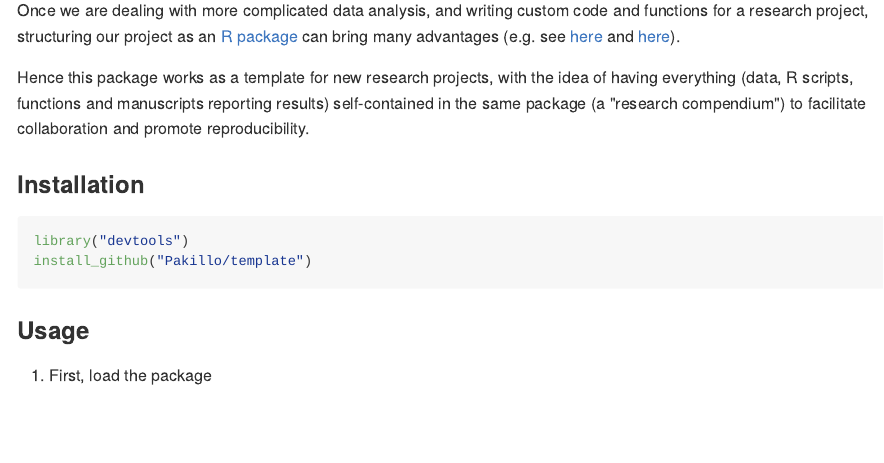
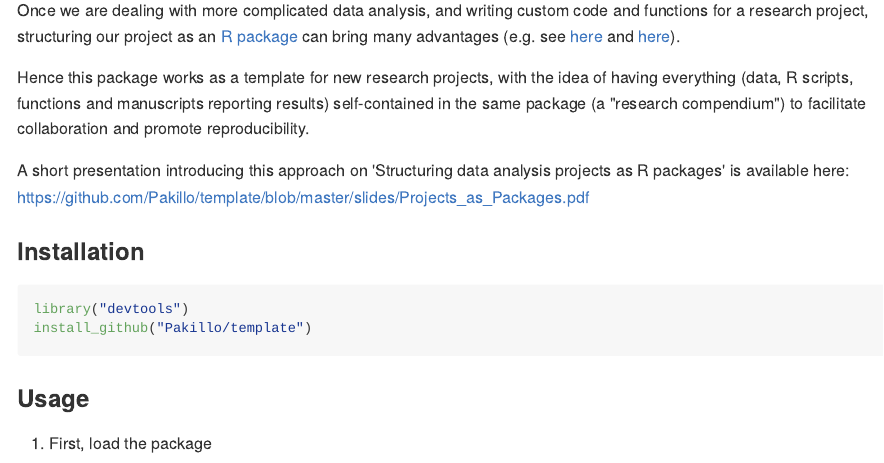
Before and after one commit to Pakillo/template, an R Markdown document (README.Rmd): the page in a window 1100 px wide, from 220 px down. The pictures show the output file README.md that the author committed with the source, drawn offline in the style of GitHub; badge pictures from the web are left out.

Commit message:
reoxygenized

```diff
--- a/README.Rmd
+++ b/README.Rmd
@@ -16,6 +16,8 @@ reproducible scientific workflows, tightly integrating code, results and text. I
 Once we are dealing with more complicated data analysis, and writing custom code and functions for a research project, structuring our project as an [R package](http://r-pkgs.had.co.nz/) can bring many advantages (e.g. see [here](http://rmflight.github.io/posts/2014/07/analyses_as_packages.html) and [here](https://github.com/ropensci/rrrpkg)).
 
 Hence this package works as a template for new research projects, with the idea of having everything (data, R scripts, functions and manuscripts reporting results) self-contained in the same package (a "research compendium") to facilitate collaboration and promote reproducibility.
+
+A short presentation introducing this approach on 'Structuring data analysis projects as R packages' is available here: https://github.com/Pakillo/template/blob/master/slides/Projects_as_Packages.pdf
 
 
 ### Installation
```
Also changed, not shown: README.md, 5 other files.
